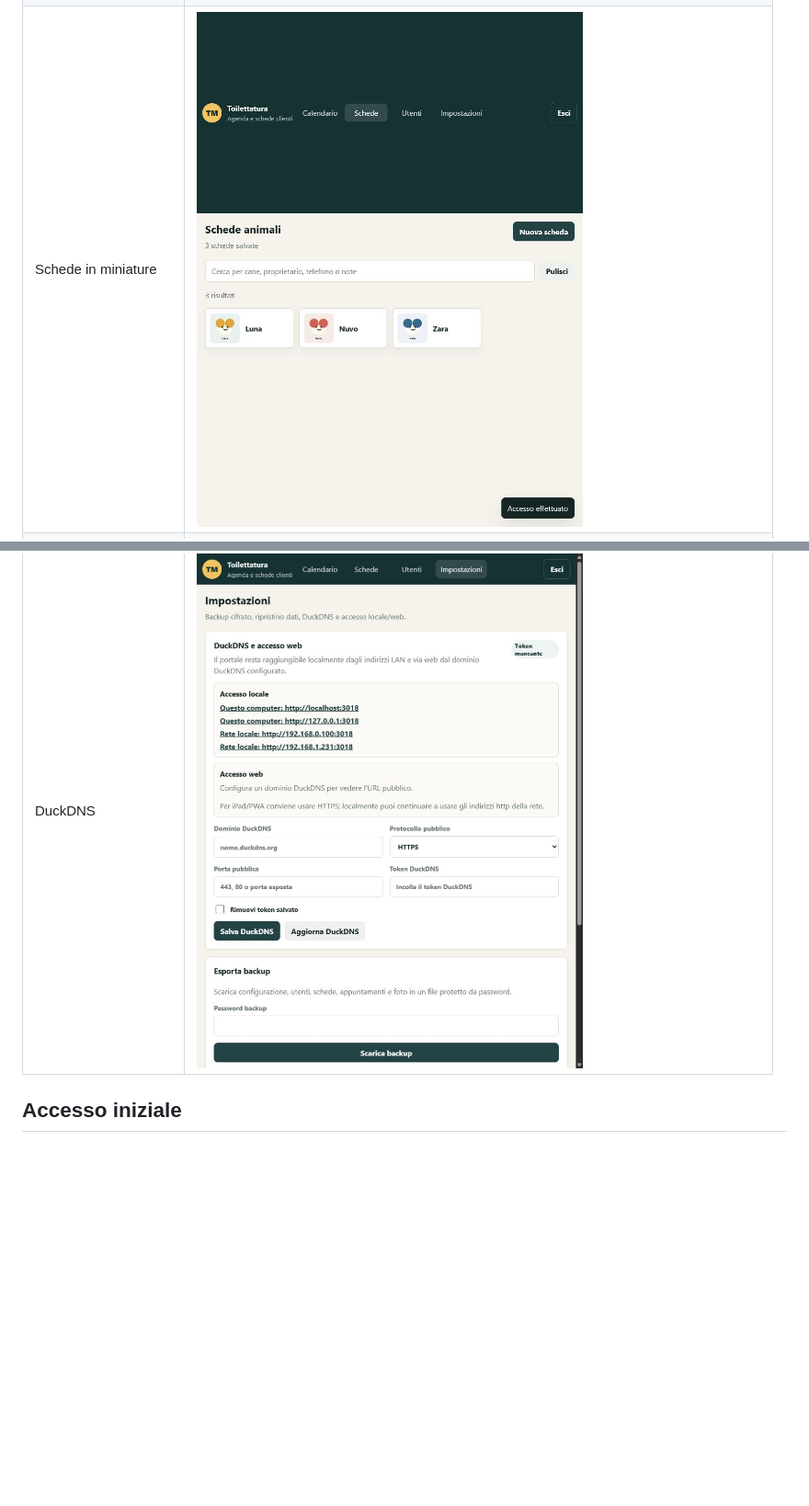
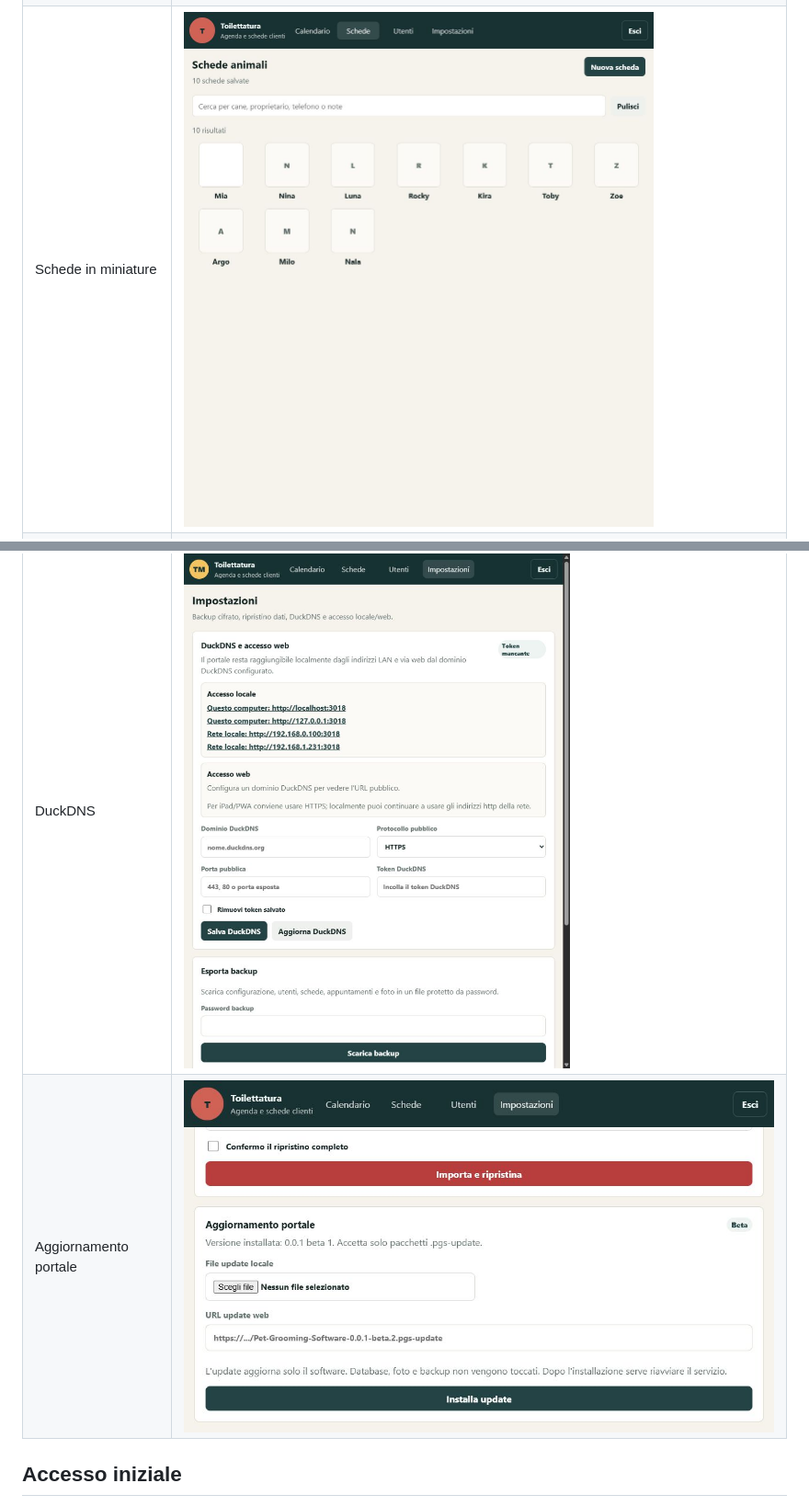
Before and after one commit to Den901/Pet-Grooming-Software, a Markdown page: README.md, 2 parts joined by grey strips. Shown at 92% size. GitHub-like rendering; pictures changed too: docs/screenshots/impostazioni-update-ipad.png (added), docs/screenshots/schede-miniature-ipad.png; blank space fills up the shorter version.

```diff
--- a/README.md
+++ b/README.md
@@ -26,6 +29,7 @@ Le immagini del portale sono salvate in `docs/screenshots/` e vanno aggiornate a
 | Storico appuntamenti | ![Storico appuntamenti su iPad](docs/screenshots/storico-appuntamenti-ipad.png) |
 | Identita e WhatsApp | ![Impostazioni identita e WhatsApp su iPad](docs/screenshots/impostazioni-identita-whatsapp-ipad.png) |
 | DuckDNS | ![Impostazioni DuckDNS su iPad](docs/screenshots/impostazioni-duckdns-ipad.png) |
+| Aggiornamento portale | ![Aggiornamento portale su iPad](docs/screenshots/impostazioni-update-ipad.png) |
 
 ## Accesso iniziale
 
```
Also changed, not shown: other parts of README.md (+105 -0 lines), 11 other files.
